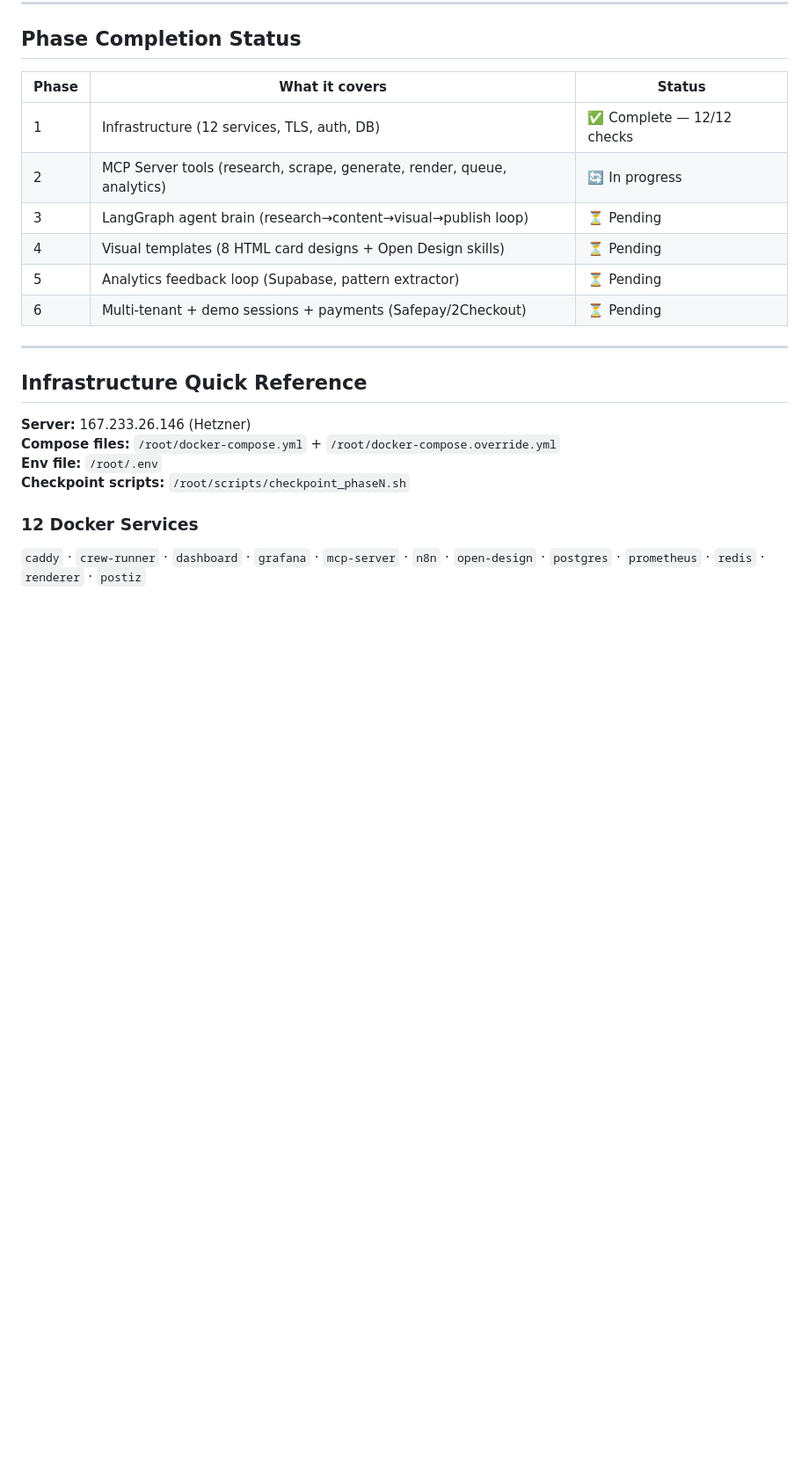
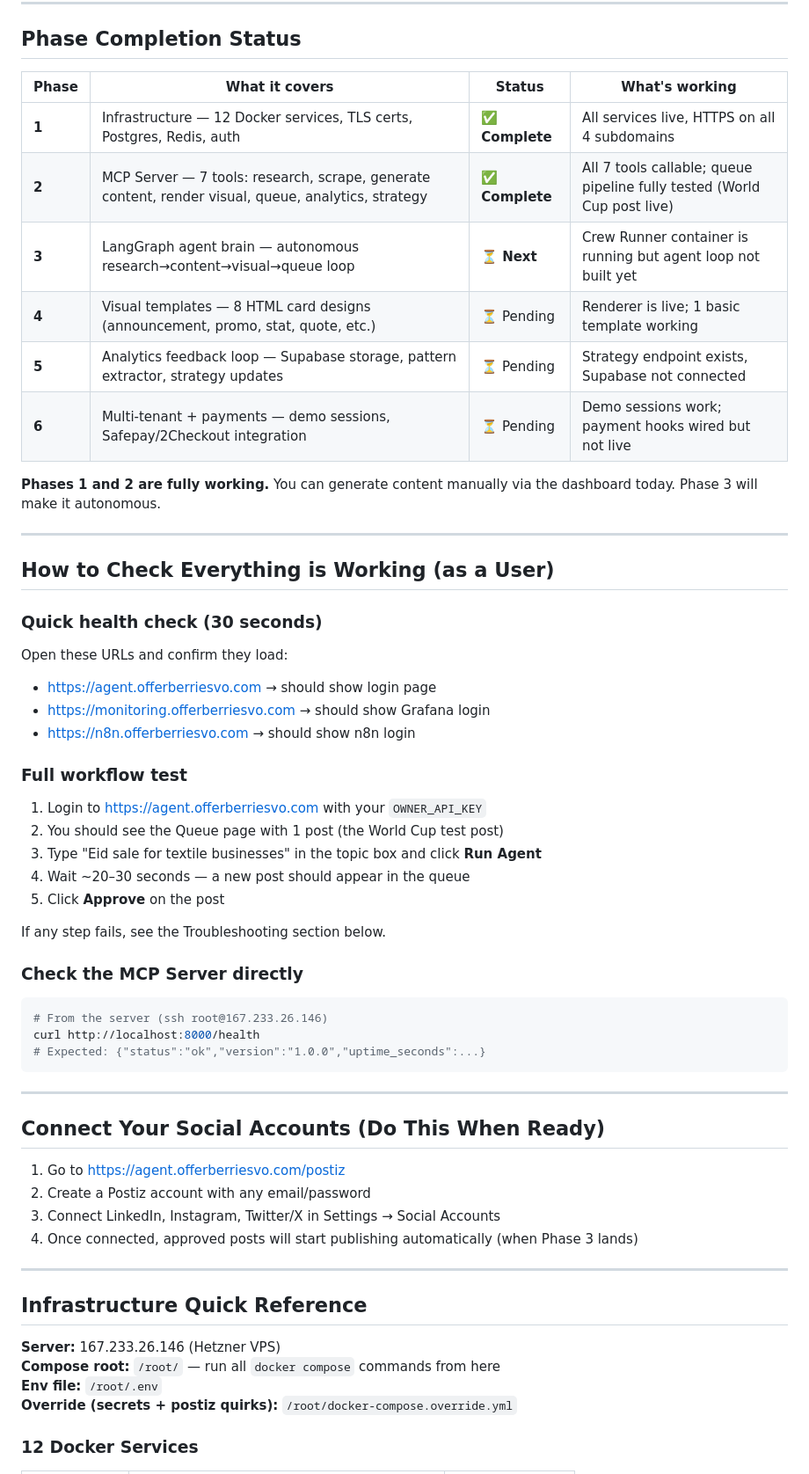
Before and after one commit to IhsanKhann/OfferBerries-Marketing-Agent, a Markdown page: SERVICES_GUIDE.md, the part around one of its changes. Shown at 88% size. GitHub-like rendering; blank space fills up the shorter version.

````diff
--- a/SERVICES_GUIDE.md
+++ b/SERVICES_GUIDE.md
@@ -71,24 +62,60 @@ You → Dashboard → type a topic ("Eid sale for clothing SMB")
 
 ## Phase Completion Status
 
-| Phase | What it covers | Status |
-|---|---|---|
-| 1 | Infrastructure (12 services, TLS, auth, DB) | ✅ Complete — 12/12 checks |
-| 2 | MCP Server tools (research, scrape, generate, render, queue, analytics) | 🔄 In progress |
-| 3 | LangGraph agent brain (research→content→visual→publish loop) | ⏳ Pending |
-| 4 | Visual templates (8 HTML card designs + Open Design skills) | ⏳ Pending |
-| 5 | Analytics feedback loop (Supabase, pattern extractor) | ⏳ Pending |
-| 6 | Multi-tenant + demo sessions + payments (Safepay/2Checkout) | ⏳ Pending |
+| Phase | What it covers | Status | What's working |
+|---|---|---|---|
+| **1** | Infrastructure — 12 Docker services, TLS certs, Postgres, Redis, auth | ✅ **Complete** | All services live, HTTPS on all 4 subdomains |
+| **2** | MCP Server — 7 tools: research, scrape, generate content, render visual, queue, analytics, strategy | ✅ **Complete** | All 7 tools callable; queue pipeline fully tested (World Cup post live) |
+| **3** | LangGraph agent brain — autonomous research→content→visual→queue loop | ⏳ **Next** | Crew Runner container is running but agent loop not built yet |
+| **4** | Visual templates — 8 HTML card designs (announcement, promo, stat, quote, etc.) | ⏳ Pending | Renderer is live; 1 basic template working |
+| **5** | Analytics feedback loop — Supabase storage, pattern extractor, strategy updates | ⏳ Pending | Strategy endpoint exists, Supabase not connected |
+| **6** | Multi-tenant + payments — demo sessions, Safepay/2Checkout integration | ⏳ Pending | Demo sessions work; payment hooks wired but not live |
+
+**Phases 1 and 2 are fully working.** You can generate content manually via the dashboard today. Phase 3 will make it autonomous.
+
+---
+
+## How to Check Everything is Working (as a User)
+
+### Quick health check (30 seconds)
+Open these URLs and confirm they load:
+- https://agent.offerberriesvo.com → should show login page
+- https://monitoring.offerberriesvo.com → should show Grafana login
+- https://n8n.offerberriesvo.com → should show n8n login
+
+### Full workflow test
+1. Login to https://agent.offerberriesvo.com with your `OWNER_API_KEY`
+2. You should see the Queue page with 1 post (the World Cup test post)
+3. Type "Eid sale for textile businesses" in the topic box and click **Run Agent**
+4. Wait ~20–30 seconds — a new post should appear in the queue
+5. Click **Approve** on the post
+
+If any step fails, see the Troubleshooting section below.
+
+### Check the MCP Server directly
+```bash
+# From the server (ssh root@167.233.26.146)
+curl http://localhost:8000/health
+# Expected: {"status":"ok","version":"1.0.0","uptime_seconds":...}
+```
+
+---
+
+## Connect Your Social Accounts (Do This When Ready)
+
+1. Go to https://agent.offerberriesvo.com/postiz
+2. Create a Postiz account with any email/password
+3. Connect LinkedIn, Instagram, Twitter/X in Settings → Social Accounts
+4. Once connected, approved posts will start publishing automatically (when Phase 3 lands)
 
 ---
 
 ## Infrastructure Quick Reference
 
-**Server:** 167.233.26.146 (Hetzner)
-**Compose files:** `/root/docker-compose.yml` + `/root/docker-compose.override.yml`
+**Server:** 167.233.26.146 (Hetzner VPS)
+**Compose root:** `/root/` — run all `docker compose` commands from here
 **Env file:** `/root/.env`
-**Checkpoint scripts:** `/root/scripts/checkpoint_phaseN.sh`
+**Override (secrets + postiz quirks):** `/root/docker-compose.override.yml`
 
 ### 12 Docker Services
-`caddy` · `crew-runner` · `dashboard` · `grafana` · `mcp-server` · `n8n` · `open-design` · `postgres` · `prometheus` · `redis` · `renderer` · `postiz`
 
````
Also changed, not shown: other parts of SERVICES_GUIDE.md (+76 -57 lines).
